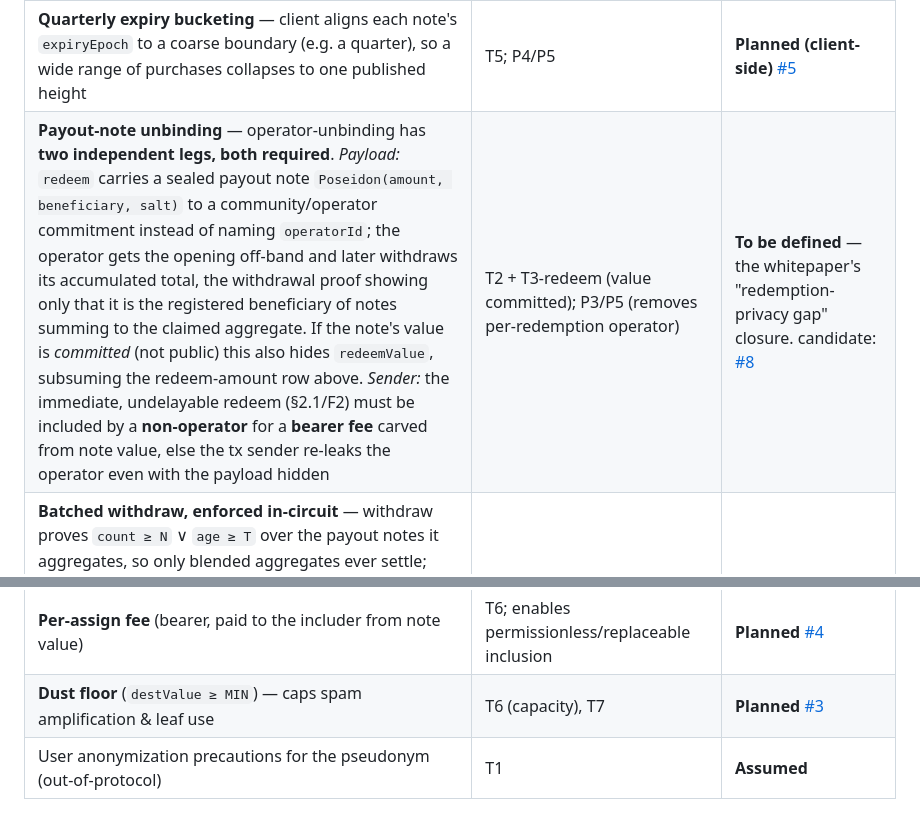
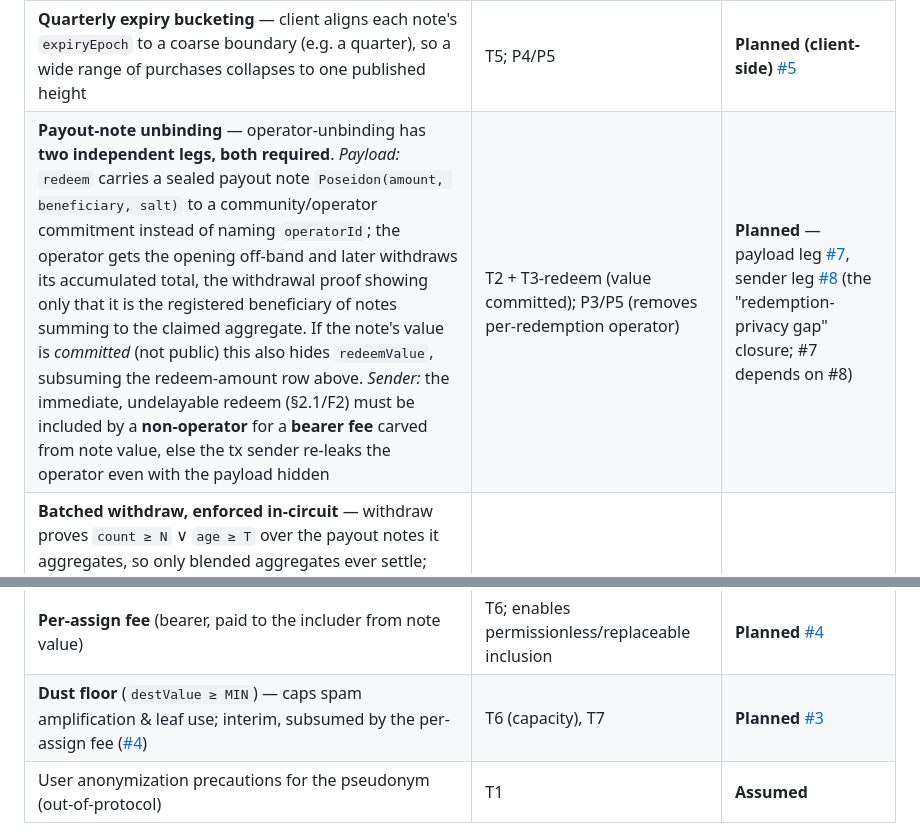
Before and after one commit to epoberezkin/simplex-community-credits-poc, a Markdown page: docs/threat-model.md, 2 parts joined by grey strips. GitHub-like rendering.

Commit message:
make GH issues and threat model consistent

```diff
--- a/docs/threat-model.md
+++ b/docs/threat-model.md
@@ -303,7 +303,7 @@ the privacy-hardening backlog that brings the PoC up to the whitepaper goals.
 | **Fixed issuance denominations** — mint vouchers (`value` at `buyAndCreate`) only in a small standard set, so the public entry amount is low-cardinality and the buy→redeem bridge faces a large anonymity set | T3 (entry), T1-bridge, T7 | **Planned** — [#6](https://github.com/epoberezkin/simplex-community-credits-poc/issues/6)                                                                      |
 | **Hide the redemption amount** (`redeemValue`) — commit the value per redeem, reveal only the **aggregate** at withdraw (F1/F2-compatible: the operator still gets cleartext off-band, redeem stays immediate). *Target:* committed **payout notes** — hides amount *and* operator together (next row). *Alternatives:* a committed per-operator balance with the operator still named (lighter, but leaves the per-operator redeem count/timing channel); AHE/ElGamal (**obviated** — aggregation in the withdrawal proof needs no homomorphic encryption, and on-chain accumulation would name the beneficiary; see notes); fixed redemption denominations (cleartext low-cardinality, weakest). **Bundling several redeems into one is ruled out by F2.** | T3 (redeem); P3/P5 | planned [#7](https://github.com/epoberezkin/simplex-community-credits-poc/issues/7)                                                                            |
 | **Quarterly expiry bucketing** — client aligns each note's `expiryEpoch` to a coarse boundary (e.g. a quarter), so a wide range of purchases collapses to one published height | T5; P4/P5 | **Planned (client-side)** [#5](https://github.com/epoberezkin/simplex-community-credits-poc/issues/5)                                                          |
-| **Payout-note unbinding** — operator-unbinding has **two independent legs, both required**. *Payload:* `redeem` carries a sealed payout note `Poseidon(amount, beneficiary, salt)` to a community/operator commitment instead of naming `operatorId`; the operator gets the opening off-band and later withdraws its accumulated total, the withdrawal proof showing only that it is the registered beneficiary of notes summing to the claimed aggregate. If the note's value is *committed* (not public) this also hides `redeemValue`, subsuming the redeem-amount row above. *Sender:* the immediate, undelayable redeem (§2.1/F2) must be included by a **non-operator** for a **bearer fee** carved from note value, else the tx sender re-leaks the operator even with the payload hidden | T2 + T3-redeem (value committed); P3/P5 (removes per-redemption operator) | **To be defined** — the whitepaper's "redemption-privacy gap" closure. candidate: [#8](https://github.com/epoberezkin/simplex-community-credits-poc/issues/8) |
+| **Payout-note unbinding** — operator-unbinding has **two independent legs, both required**. *Payload:* `redeem` carries a sealed payout note `Poseidon(amount, beneficiary, salt)` to a community/operator commitment instead of naming `operatorId`; the operator gets the opening off-band and later withdraws its accumulated total, the withdrawal proof showing only that it is the registered beneficiary of notes summing to the claimed aggregate. If the note's value is *committed* (not public) this also hides `redeemValue`, subsuming the redeem-amount row above. *Sender:* the immediate, undelayable redeem (§2.1/F2) must be included by a **non-operator** for a **bearer fee** carved from note value, else the tx sender re-leaks the operator even with the payload hidden | T2 + T3-redeem (value committed); P3/P5 (removes per-redemption operator) | **Planned** — payload leg [#7](https://github.com/epoberezkin/simplex-community-credits-poc/issues/7), sender leg [#8](https://github.com/epoberezkin/simplex-community-credits-poc/issues/8) (the "redemption-privacy gap" closure; #7 depends on #8) |
 | **Batched withdraw, enforced in-circuit** — withdraw proves `count ≥ N` ∨ `age ≥ T` over the payout notes it aggregates, so only blended aggregates ever settle; *unprovable* (a sub-N withdraw can't be formed), not contract-rejected (a reverted withdraw would still leak its aggregate to the mempool). Supersedes the behavioral exit buffer (accrue to `credit`, no 1:1). `N`, `T` are open deployment parameters | T4; P5 | **Planned (in-circuit)**  [#7](https://github.com/epoberezkin/simplex-community-credits-poc/issues/7)|
 | **Operator multi-tenancy** (operators must mix many communities) — fallback for residual bucketing once the above land | T2 / P3 | **Required (deployment)** — single-tenant operators cannot be fully protected on-chain                                                                         |
 | Community as a **private** input (`redeemerHash`) in assign & redeem    | P1, P2, P3       | **Implemented**                                                                                                                                                |
@@ -311,7 +311,7 @@ the privacy-hardening backlog that brings the PoC up to the whitepaper goals.
 | Solvency invariant, operator registry, epoch expiry/reclaim, contract-enforced revenue split | I2, I3, I5 | **Implemented**                                                                                                                                                |
 | **Private blockchain access** — each relay runs a **light client** and answers clients' Merkle-path / scan reads over **SimpleX onion routing** ([simplexmq#1795](https://github.com/simplex-chat/simplexmq/pull/1795)), hiding the *querier*; query *content* to the relay is accepted (same boundary as a relay knowing its community). PIR / batched / decoy reads remain optional for a stronger bar | T8; P1/P2/P4 | **Designed** — relay light client + onion transport; query content to the relay accepted. PoC dapps still read the chain directly |
 | **Per-assign fee** (bearer, paid to the includer from note value)       | T6; enables permissionless/replaceable inclusion | **Planned** [#4](https://github.com/epoberezkin/simplex-community-credits-poc/issues/4)                                                                        |
-| **Dust floor** (`destValue ≥ MIN`) — caps spam amplification & leaf use | T6 (capacity), T7| **Planned** [#3](https://github.com/epoberezkin/simplex-community-credits-poc/issues/3)                                                                        |
+| **Dust floor** (`destValue ≥ MIN`) — caps spam amplification & leaf use; interim, subsumed by the per-assign fee ([#4](https://github.com/epoberezkin/simplex-community-credits-poc/issues/4)) | T6 (capacity), T7| **Planned** [#3](https://github.com/epoberezkin/simplex-community-credits-poc/issues/3)                                                                        |
 | User anonymization precautions for the pseudonym (out-of-protocol)      | T1               | **Assumed**                                                                                                                                                    |
 
 Notes:
```
